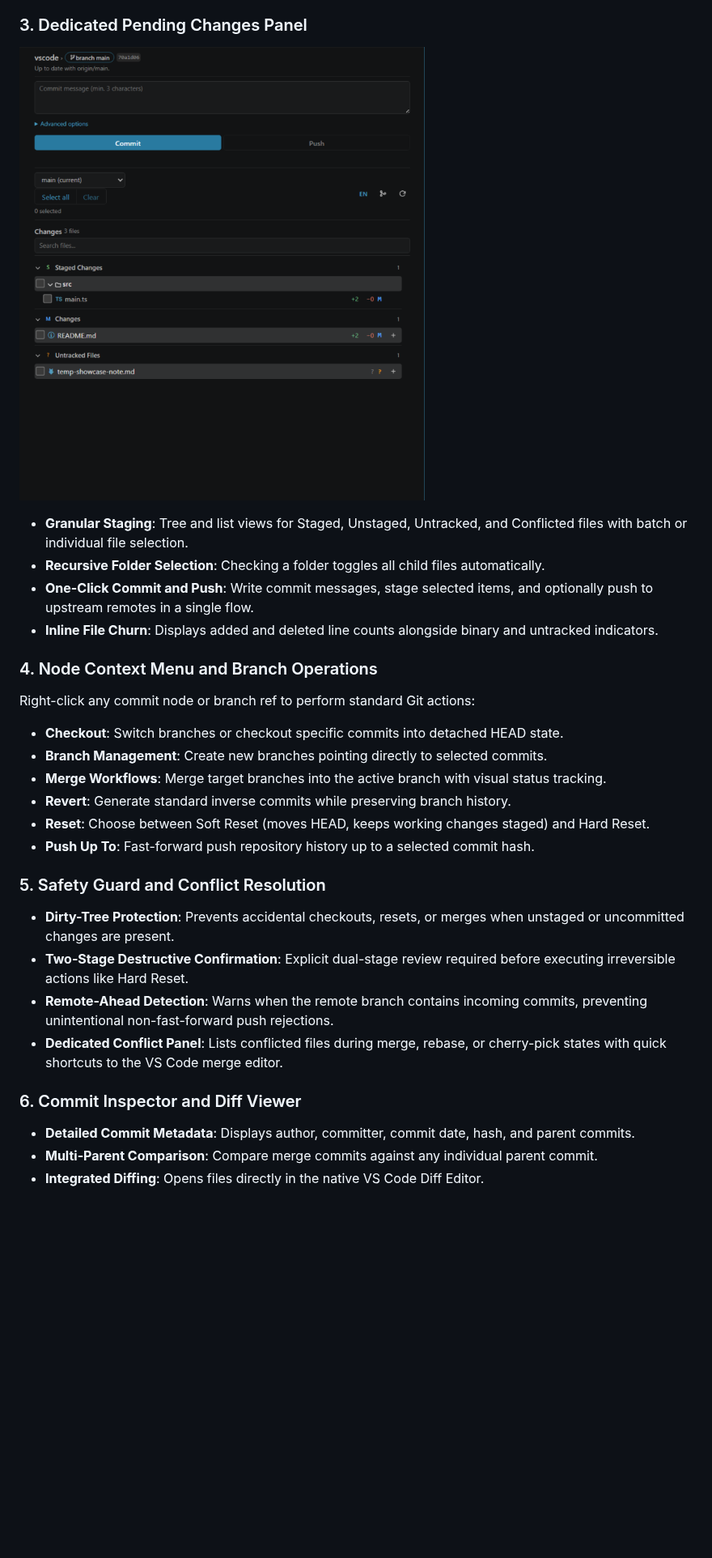
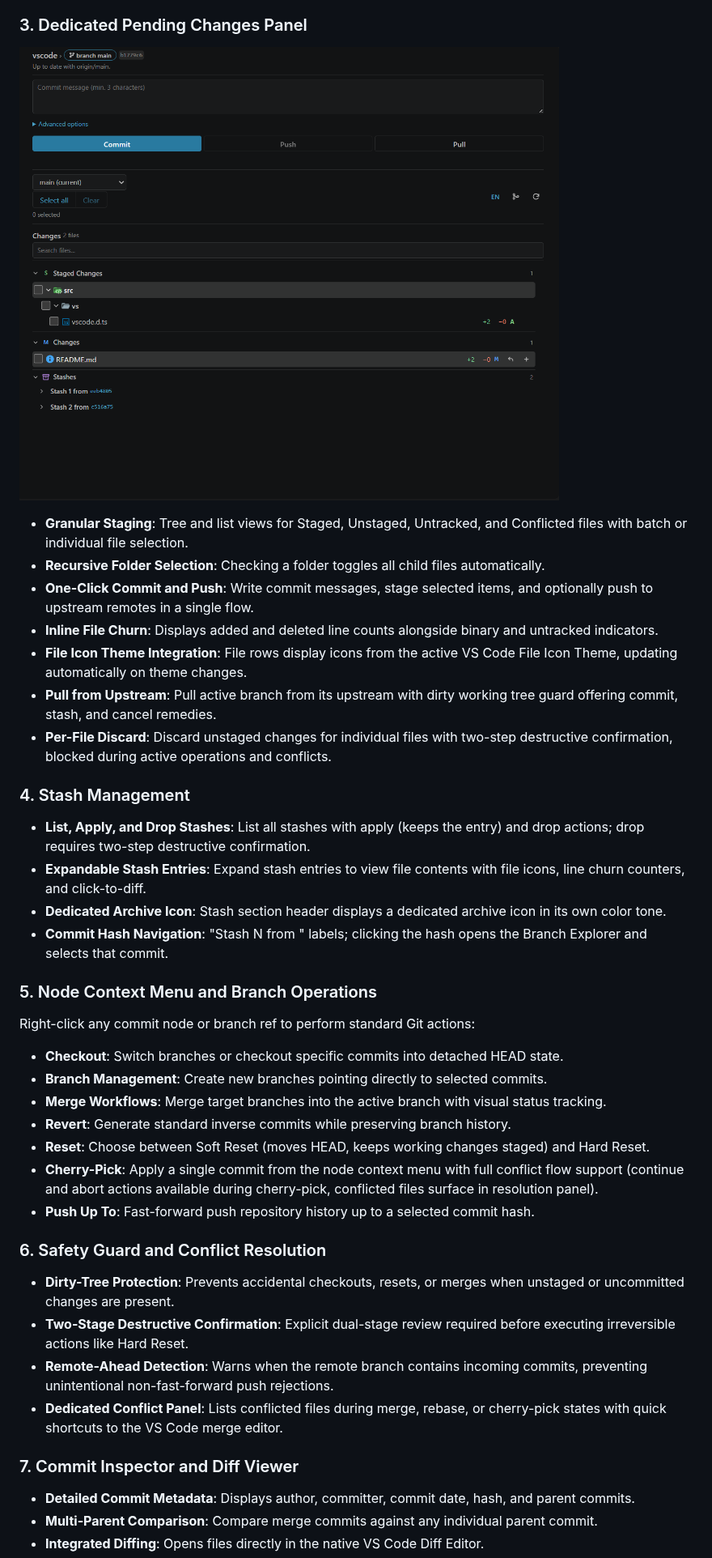
Before and after one commit to TrygerZ/Git-Control, a Markdown page: README.md, the part around one of its changes. Shown at 81% size. GitHub-like rendering; pictures changed too: screenshots/pending-showcase.png; blank space fills up the shorter version.

Commit message:
docs: cover 2.3.0-2.6.0 features and refresh pending changes screenshot

```diff
--- a/README.md
+++ b/README.md
@@ -32,23 +32,33 @@ Git Control replaces flat vertical commit lists with an interactive two-dimensio
 * **Recursive Folder Selection**: Checking a folder toggles all child files automatically.
 * **One-Click Commit and Push**: Write commit messages, stage selected items, and optionally push to upstream remotes in a single flow.
 * **Inline File Churn**: Displays added and deleted line counts alongside binary and untracked indicators.
+* **File Icon Theme Integration**: File rows display icons from the active VS Code File Icon Theme, updating automatically on theme changes.
+* **Pull from Upstream**: Pull active branch from its upstream with dirty working tree guard offering commit, stash, and cancel remedies.
+* **Per-File Discard**: Discard unstaged changes for individual files with two-step destructive confirmation, blocked during active operations and conflicts.
 
-### 4. Node Context Menu and Branch Operations
+### 4. Stash Management
+* **List, Apply, and Drop Stashes**: List all stashes with apply (keeps the entry) and drop actions; drop requires two-step destructive confirmation.
+* **Expandable Stash Entries**: Expand stash entries to view file contents with file icons, line churn counters, and click-to-diff.
+* **Dedicated Archive Icon**: Stash section header displays a dedicated archive icon in its own color tone.
+* **Commit Hash Navigation**: "Stash N from <hash>" labels; clicking the hash opens the Branch Explorer and selects that commit.
+
+### 5. Node Context Menu and Branch Operations
 Right-click any commit node or branch ref to perform standard Git actions:
 * **Checkout**: Switch branches or checkout specific commits into detached HEAD state.
 * **Branch Management**: Create new branches pointing directly to selected commits.
 * **Merge Workflows**: Merge target branches into the active branch with visual status tracking.
 * **Revert**: Generate standard inverse commits while preserving branch history.
 * **Reset**: Choose between Soft Reset (moves HEAD, keeps working changes staged) and Hard Reset.
+* **Cherry-Pick**: Apply a single commit from the node context menu with full conflict flow support (continue and abort actions available during cherry-pick, conflicted files surface in resolution panel).
 * **Push Up To**: Fast-forward push repository history up to a selected commit hash.
 
-### 5. Safety Guard and Conflict Resolution
+### 6. Safety Guard and Conflict Resolution
 * **Dirty-Tree Protection**: Prevents accidental checkouts, resets, or merges when unstaged or uncommitted changes are present.
 * **Two-Stage Destructive Confirmation**: Explicit dual-stage review required before executing irreversible actions like Hard Reset.
 * **Remote-Ahead Detection**: Warns when the remote branch contains incoming commits, preventing unintentional non-fast-forward push rejections.
 * **Dedicated Conflict Panel**: Lists conflicted files during merge, rebase, or cherry-pick states with quick shortcuts to the VS Code merge editor.
 
-### 6. Commit Inspector and Diff Viewer
+### 7. Commit Inspector and Diff Viewer
 * **Detailed Commit Metadata**: Displays author, committer, commit date, hash, and parent commits.
 * **Multi-Parent Comparison**: Compare merge commits against any individual parent commit.
 * **Integrated Diffing**: Opens files directly in the native VS Code Diff Editor.
```
Also changed, not shown: other parts of README.md (+4 -3 lines).
